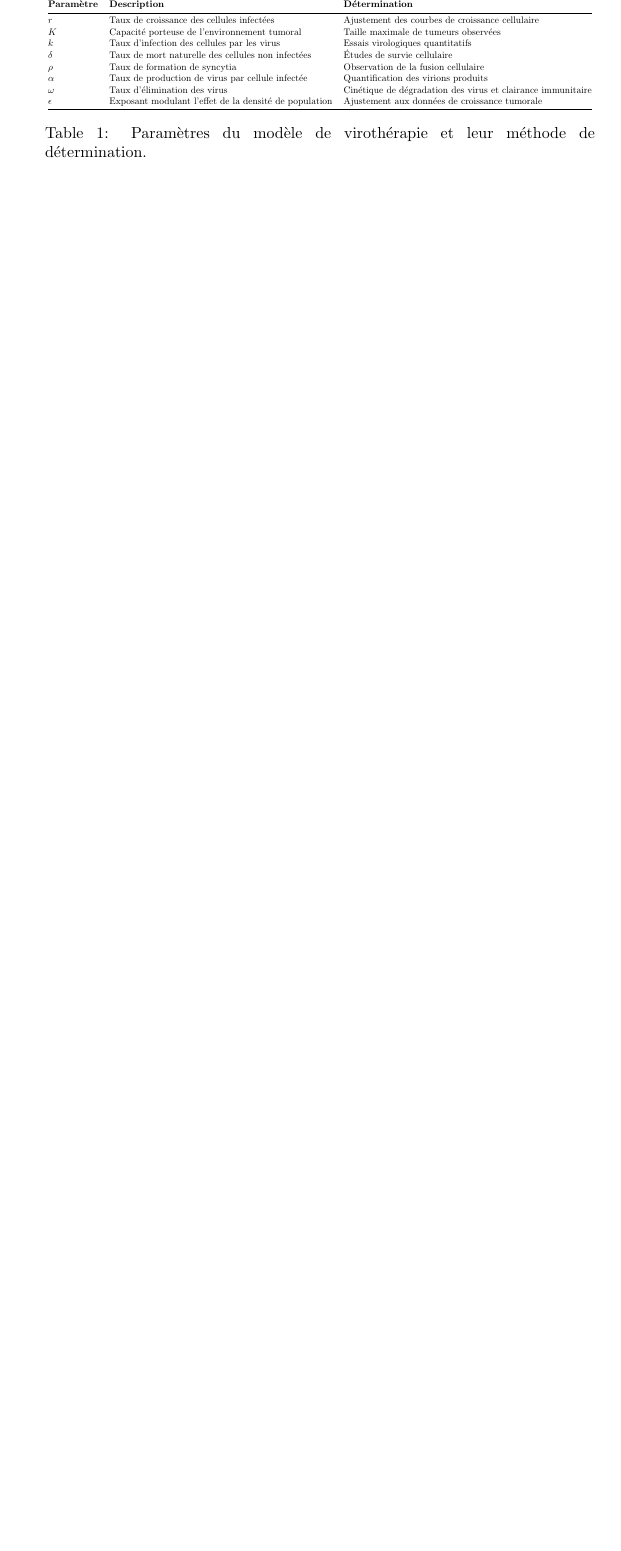
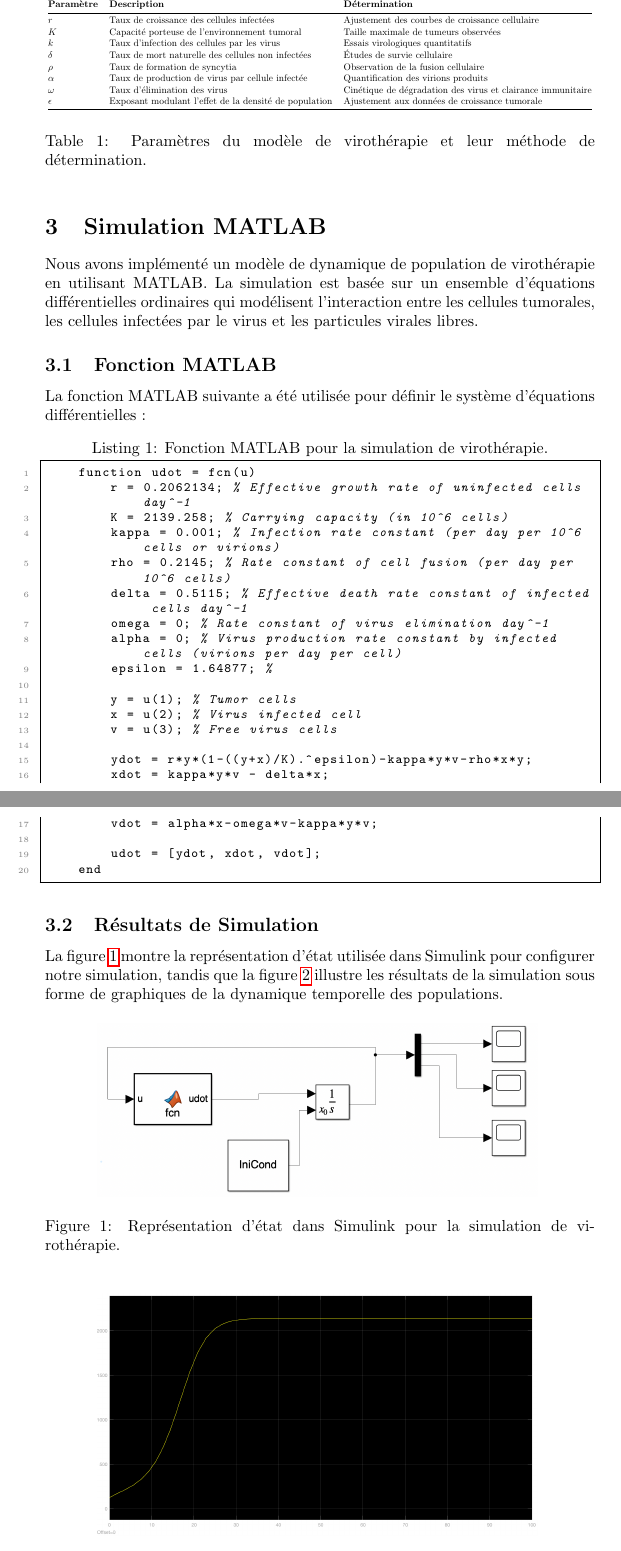
Before and after one commit to danbnyn/Modelisation, a LaTeX document (main.tex): part of page 3 of 3 before the commit and two parts of pages 3 and 4 of 5 after it, the two joined at a grey line, cut so that both start at the same text, the shorter picture padded with empty space. Compiled offline with pdfLaTeX.

Commit message:
Add simulation MATLAB code and results

```diff
--- a/main.tex
+++ b/main.tex
@@ -79,3 +92,46 @@ Nous présentons maintenant les paramètres du modèle dans le tableau ci-dessou
 \caption{Paramètres du modèle de virothérapie et leur méthode de détermination.}
 \end{table}
 
+\section{Simulation MATLAB}
+Nous avons implémenté un modèle de dynamique de population de virothérapie en utilisant MATLAB. La simulation est basée sur un ensemble d'équations différentielles ordinaires qui modélisent l'interaction entre les cellules tumorales, les cellules infectées par le virus et les particules virales libres.
+
+\subsection{Fonction MATLAB}
+La fonction MATLAB suivante a été utilisée pour définir le système d'équations différentielles :
+
+\begin{lstlisting}[language=Matlab, caption={Fonction MATLAB pour la simulation de virothérapie.}, label={lst:matlab_code}]
+    function udot = fcn(u)
+        r = 0.2062134; % Effective growth rate of uninfected cells day^-1
+        K = 2139.258; % Carrying capacity (in 10^6 cells)
+        kappa = 0.001; % Infection rate constant (per day per 10^6 cells or virions)
+        rho = 0.2145; % Rate constant of cell fusion (per day per 10^6 cells)
+        delta = 0.5115; % Effective death rate constant of infected cells day^-1
+        omega = 0; % Rate constant of virus elimination day^-1
+        alpha = 0; % Virus production rate constant by infected cells (virions per day per cell)
+        epsilon = 1.64877; %
+
+        y = u(1); % Tumor cells
+        x = u(2); % Virus infected cell
+        v = u(3); % Free virus cells
+
+        ydot = r*y*(1-((y+x)/K).^epsilon)-kappa*y*v-rho*x*y;
+        xdot = kappa*y*v - delta*x;
+        vdot = alpha*x-omega*v-kappa*y*v;
+
+        udot = [ydot, xdot, vdot];
+    end
+\end{lstlisting}
+
+\subsection{Résultats de Simulation}
+La figure \ref{fig:simstate} montre la représentation d'état utilisée dans Simulink pour configurer notre simulation, tandis que la figure \ref{fig:simresult} illustre les résultats de la simulation sous forme de graphiques de la dynamique temporelle des populations.
+
+\begin{figure}[H]
+\centering
+\includegraphics[width=0.8\textwidth]{src/state_representation.png}
+\caption{Représentation d'état dans Simulink pour la simulation de virothérapie.}
+\label{fig:simstate}
+\end{figure}
+
+\begin{figure}[H]
+\centering
+\includegraphics[width=0.8\textwidth]{src/simulation_result.png}
+\caption{Résultats de simulation montrant la dynamique des populations.}
```
Also changed, not shown: main.pdf, src/simulation_result.png (added), src/state_representation.png (added), main.tex (39 more changed lines), 8 other files.
